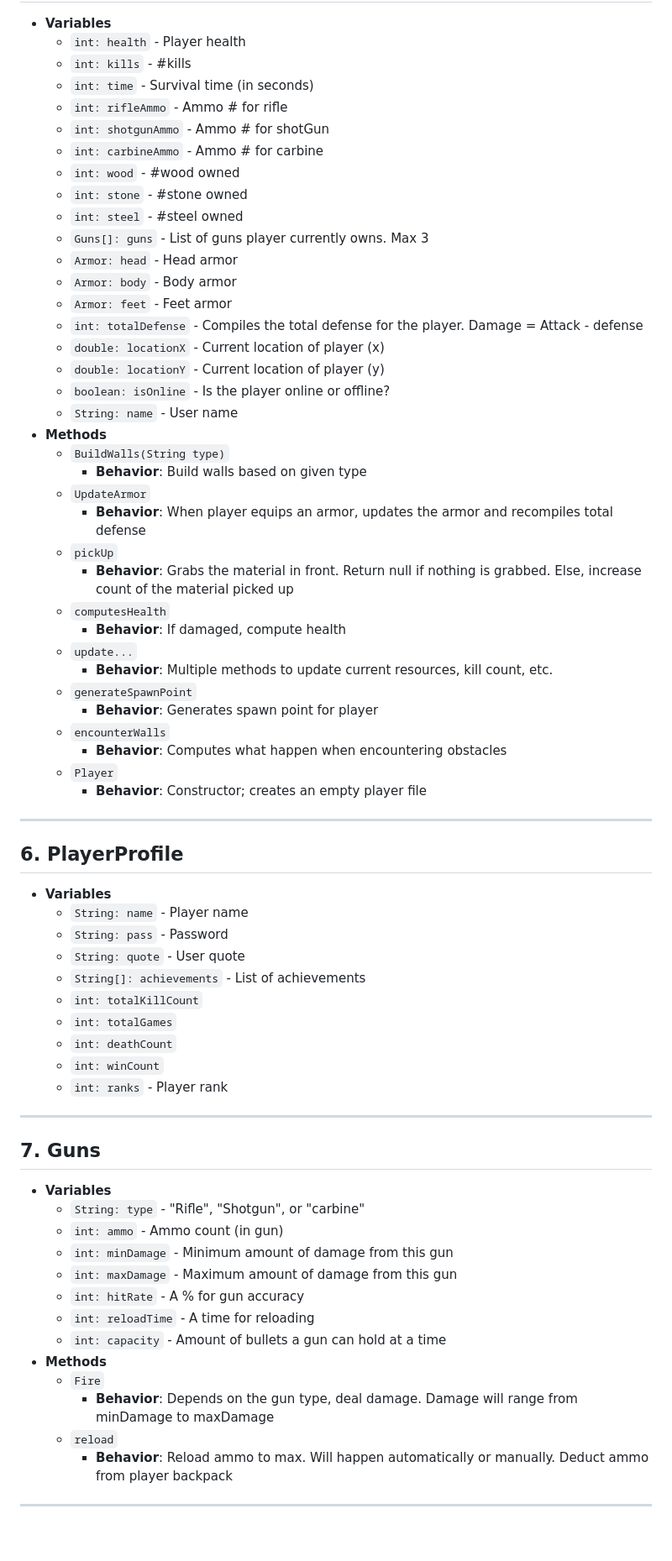
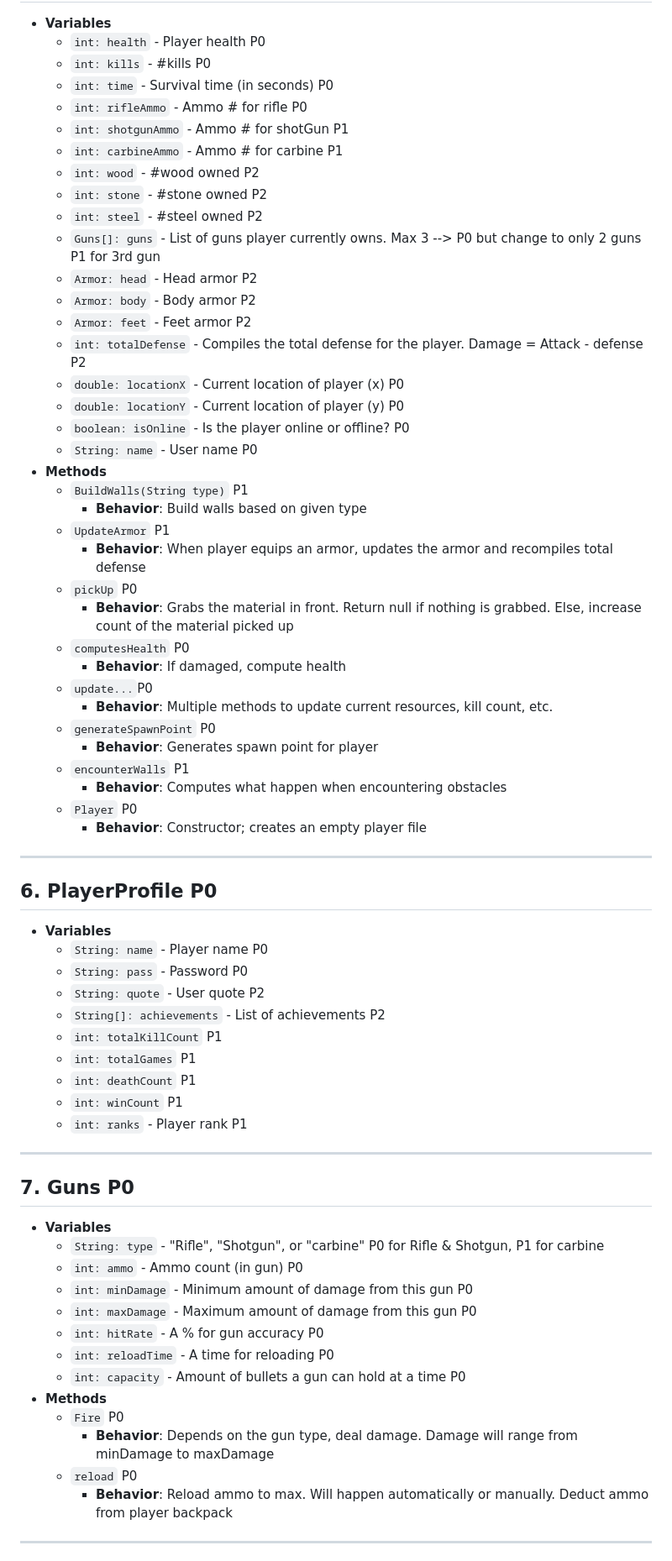
Before and after one commit to mcommons33/topics-gameDesign, a Markdown page: TechSpec.md, the part around one of its changes. Shown at 84% size. GitHub-like rendering; blank space fills up the shorter version.

```diff
--- a/TechSpec.md
+++ b/TechSpec.md
@@ -67,69 +67,69 @@ Handles safe areas and healing mechanics.
 * **Variables**
-   * `int: health` - Player health
-   * `int: kills` - #kills
-   * `int: time` - Survival time (in seconds)
-   * `int: rifleAmmo` - Ammo # for rifle
-   * `int: shotgunAmmo` - Ammo # for shotGun
-   * `int: carbineAmmo` - Ammo # for carbine
-   * `int: wood` - #wood owned
-   * `int: stone` - #stone owned
-   * `int: steel` - #steel owned
-   * `Guns[]: guns` - List of guns player currently owns. Max 3
-   * `Armor: head` - Head armor
-   * `Armor: body` - Body armor
-   * `Armor: feet` - Feet armor
-   * `int: totalDefense` - Compiles the total defense for the player. Damage = Attack - defense
-   * `double: locationX` - Current location of player (x)
-   * `double: locationY` - Current location of player (y)
-   * `boolean: isOnline` - Is the player online or offline?
-   * `String: name` - User name
+   * `int: health` - Player health P0
+   * `int: kills` - #kills P0
+   * `int: time` - Survival time (in seconds) P0
+   * `int: rifleAmmo` - Ammo # for rifle P0
+   * `int: shotgunAmmo` - Ammo # for shotGun P1
+   * `int: carbineAmmo` - Ammo # for carbine P1
+   * `int: wood` - #wood owned P2
+   * `int: stone` - #stone owned P2
+   * `int: steel` - #steel owned P2
+   * `Guns[]: guns` - List of guns player currently owns. Max 3 --> P0 but change to only 2 guns P1 for 3rd gun
+   * `Armor: head` - Head armor P2
+   * `Armor: body` - Body armor P2
+   * `Armor: feet` - Feet armor P2
+   * `int: totalDefense` - Compiles the total defense for the player. Damage = Attack - defense P2
+   * `double: locationX` - Current location of player (x) P0
+   * `double: locationY` - Current location of player (y) P0
+   * `boolean: isOnline` - Is the player online or offline? P0
+   * `String: name` - User name P0
 * **Methods**
-   * `BuildWalls(String type)`
+   * `BuildWalls(String type)` P1
       * **Behavior**: Build walls based on given type
-   * `UpdateArmor`
+   * `UpdateArmor` P1
       * **Behavior**: When player equips an armor, updates the armor and recompiles total defense
-   * `pickUp`
+   * `pickUp` P0
       * **Behavior**: Grabs the material in front. Return null if nothing is grabbed. Else, increase count of the material picked up
-   * `computesHealth`
+   * `computesHealth` P0
       * **Behavior**: If damaged, compute health
-   * `update...`
+   * `update...`P0
       * **Behavior**: Multiple methods to update current resources, kill count, etc.
-   * `generateSpawnPoint`
+   * `generateSpawnPoint` P0
       * **Behavior**: Generates spawn point for player
-   * `encounterWalls`
+   * `encounterWalls` P1
       * **Behavior**: Computes what happen when encountering obstacles
-   * `Player`
+   * `Player` P0
       * **Behavior**: Constructor; creates an empty player file
 
 ---
 
-## 6. PlayerProfile
+## 6. PlayerProfile P0
 * **Variables**
-   * `String: name` - Player name
-   * `String: pass` - Password
-   * `String: quote` - User quote
-   * `String[]: achievements` - List of achievements
-   * `int: totalKillCount`
-   * `int: totalGames`
-   * `int: deathCount`
-   * `int: winCount`
-   * `int: ranks` - Player rank
+   * `String: name` - Player name P0
+   * `String: pass` - Password P0
+   * `String: quote` - User quote P2
+   * `String[]: achievements` - List of achievements P2
+   * `int: totalKillCount` P1
+   * `int: totalGames` P1
+   * `int: deathCount` P1
+   * `int: winCount` P1
+   * `int: ranks` - Player rank P1
 
 ---
 
-## 7. Guns
+## 7. Guns P0
 * **Variables**
-   * `String: type` - "Rifle", "Shotgun", or "carbine"
-   * `int: ammo` - Ammo count (in gun)
-   * `int: minDamage` - Minimum amount of damage from this gun
-   * `int: maxDamage` - Maximum amount of damage from this gun
-   * `int: hitRate` - A % for gun accuracy
-   * `int: reloadTime` - A time for reloading
-   * `int: capacity` - Amount of bullets a gun can hold at a time
+   * `String: type` - "Rifle", "Shotgun", or "carbine" P0 for Rifle & Shotgun, P1 for carbine
+   * `int: ammo` - Ammo count (in gun) P0
+   * `int: minDamage` - Minimum amount of damage from this gun P0
+   * `int: maxDamage` - Maximum amount of damage from this gun P0
+   * `int: hitRate` - A % for gun accuracy P0
+   * `int: reloadTime` - A time for reloading P0
+   * `int: capacity` - Amount of bullets a gun can hold at a time P0
 * **Methods**
-   * `Fire`
+   * `Fire` P0
       * **Behavior**: Depends on the gun type, deal damage. Damage will range from minDamage to maxDamage
-   * `reload`
+   * `reload` P0
       * **Behavior**: Reload ammo to max. Will happen automatically or manually. Deduct ammo from player backpack
 
 ---
```
Also changed, not shown: other parts of TechSpec.md (+22 -22 lines), MVP.md (added, +155 -0 lines), SecondaryDesign.md (added, +57 -0 lines).
